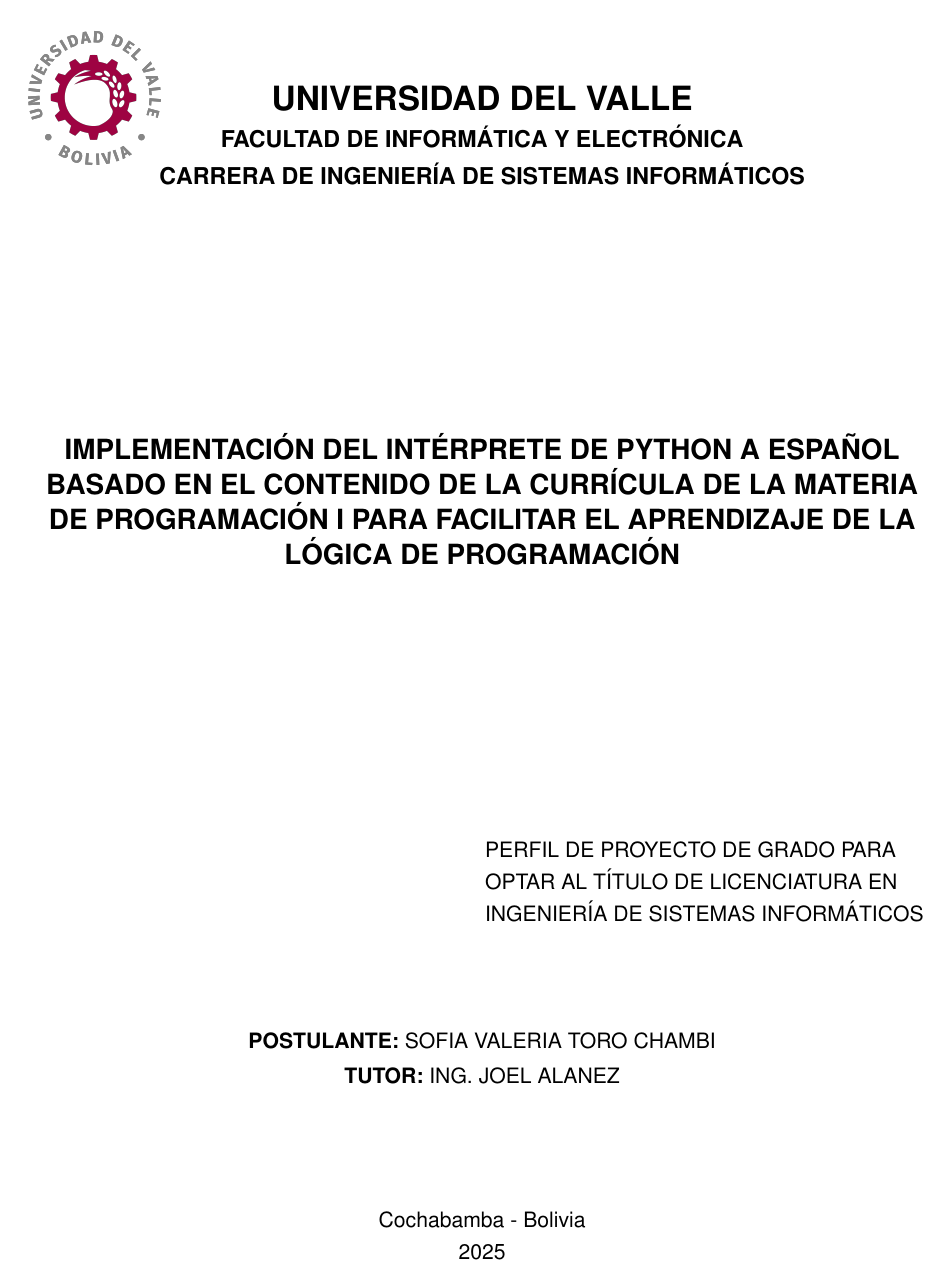
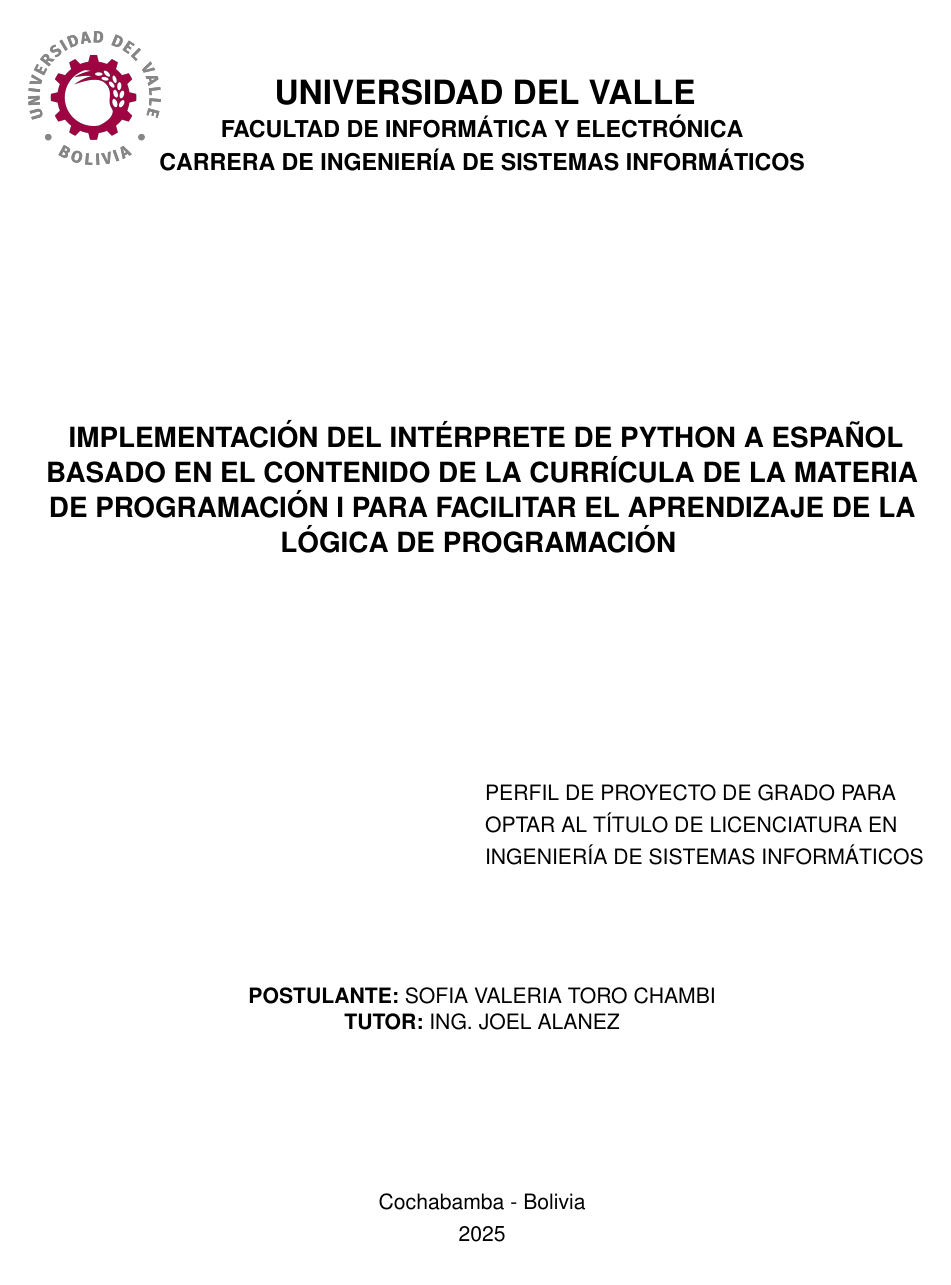
Before and after one commit to SofieTorch/bachelor-thesis, a LaTeX document (main.tex, which reads packages/cover_template.sty): the whole page. Compiled offline with pdfLaTeX.

Commit message:
move cover design to template

```diff
--- a/main.tex
+++ b/main.tex
@@ -1,69 +1,16 @@
-\documentclass[letterpaper,11pt]{article}
-\usepackage[utf8]{inputenc}
-\usepackage[
-    top=2.5cm,
-    bottom=2.5cm,
-    left=3cm,
-    right=2cm
-]{geometry} % control de márgenes
-\usepackage{tikz}
-\usepackage{setspace}
-\usepackage{graphicx}
-\usepackage{titlesec}
-\usepackage{lmodern}
-\usepackage{helvet}
-\usepackage[absolute,overlay]{textpos}
-\renewcommand{\familydefault}{\sfdefault}
+\documentclass[11pt,letterpaper]{article}
+\usepackage{packages/cover_template}
 
-\pagestyle{empty} % sin número de página
+\setauthorname{Sofia Valeria Toro Chambi}
+\settutorname{Ing. Joel Alanez}
+\setthesistitle{
+    IMPLEMENTACIÓN DEL INTÉRPRETE DE PYTHON A ESPAÑOL
+    BASADO EN EL CONTENIDO DE LA CURRÍCULA DE LA MATERIA DE PROGRAMACIÓN I
+    PARA FACILITAR EL APRENDIZAJE DE LA LÓGICA DE PROGRAMACIÓN
+}
 
 \begin{document}
-\begin{center}
-    % Logo y universidad
-    \vspace*{0.6cm}
-    \begin{textblock*}{2.5cm}(3cm, 2.5cm) % {width} (x, y)
-        \includegraphics[width=2.5cm]{images/univalle.png}
-    \end{textblock*}
 
-    \textbf{\LARGE UNIVERSIDAD DEL VALLE}\\[0.2cm]
-    \textbf{\large FACULTAD DE INFORMÁTICA Y ELECTRÓNICA}\\[0.2cm]
-    \textbf{\large CARRERA DE INGENIERÍA DE SISTEMAS INFORMÁTICOS}\\[4cm]
-
-    % Título
-    \begin{minipage}{1\textwidth}
-        \centering
-        \singlespacing
-        \Large
-        \textbf{IMPLEMENTACIÓN DEL INTÉRPRETE DE PYTHON A ESPAÑOL BASADO EN EL CONTENIDO DE LA CURRÍCULA DE LA MATERIA DE PROGRAMACIÓN I PARA FACILITAR EL APRENDIZAJE DE LA LÓGICA DE PROGRAMACIÓN}
-    \end{minipage}\\[5cm]
-
-
-    % Proyecto de grado
-    \noindent\makebox[\textwidth][c]{
-        \hspace{0.5\textwidth}
-        \begin{minipage}[t]{0.5\textwidth}
-            \raggedright
-            \onehalfspacing
-            PERFIL DE PROYECTO DE GRADO PARA\\
-            OPTAR AL TÍTULO DE LICENCIATURA EN\\
-            INGENIERÍA DE SISTEMAS INFORMÁTICOS
-        \end{minipage}
-    }\\[2cm]
-
-    % Postulante y tutor
-    \textbf{POSTULANTE:} SOFIA VALERIA TORO CHAMBI\\[0.15cm]
-    \textbf{TUTOR:} ING. JOEL ALANEZ\\[2cm]
-
-    \vfill
-
-    % Ciudad, país, año
-    \begin{minipage}{0.5\textwidth}
-        \centering
-        \onehalfspacing
-        Cochabamba - Bolivia\\
-        2025
-    \end{minipage}
-
-\end{center}
+\makecover
 
 \end{document}
--- /dev/null
+++ b/packages/cover_template.sty
@@ -0,0 +1,103 @@
+% cover_template.sty
+\NeedsTeXFormat{LaTeX2e}
+\ProvidesPackage{cover_template}[2025/07/21 Cover Template]
+
+% Required packages
+\RequirePackage[utf8]{inputenc}
+\RequirePackage{geometry}
+\geometry{
+    top=2.5cm,
+    bottom=2.5cm,
+    left=3cm,
+    right=2cm
+}
+\RequirePackage{tikz}
+\RequirePackage{setspace}
+\RequirePackage{graphicx}
+\RequirePackage{titlesec}
+\RequirePackage{lmodern}
+\RequirePackage{helvet}
+\RequirePackage[absolute,overlay]{textpos}
+
+% Font
+\renewcommand{\familydefault}{\sfdefault}
+
+% Remove page number
+\pagestyle{empty}
+
+% Variables (default empty)
+\newcommand{\univallelogo}{images/univalle.png}
+\newcommand{\universityname}{Universidad del Valle}
+\newcommand{\facultyname}{Facultad de Informática y Electrónica}
+\newcommand{\degreename}{Carrera de Ingeniería de Sistemas Informáticos}
+\newcommand{\thesistitle}{}
+\newcommand{\thesisdesc}{PERFIL DE PROYECTO DE GRADO PARA\\ OPTAR AL TÍTULO DE LICENCIATURA EN\\ INGENIERÍA DE SISTEMAS INFORMÁTICOS}
+\newcommand{\authorname}{}
+\newcommand{\tutorname}{}
+\newcommand{\location}{Cochabamba - Bolivia}
+
+% Setters
+\newcommand{\setunivallelogo}[1]{\renewcommand{\univallelogo}{#1}}
+\newcommand{\setuniversityname}[1]{\renewcommand{\universityname}{#1}}
+\newcommand{\setfacultyname}[1]{\renewcommand{\facultyname}{#1}}
+\newcommand{\setdegreename}[1]{\renewcommand{\degreename}{#1}}
+\newcommand{\setthesistitle}[1]{\renewcommand{\thesistitle}{#1}}
+\newcommand{\setthesisdesc}[1]{\renewcommand{\thesisdesc}{#1}}
+\newcommand{\setauthorname}[1]{\renewcommand{\authorname}{#1}}
+\newcommand{\settutorname}[1]{\renewcommand{\tutorname}{#1}}
+\newcommand{\setlocation}[1]{\renewcommand{\location}{#1}}
+\newcommand{\setyear}[1]{\renewcommand{\year}{#1}}
+
+% Main title page command
+\newcommand{\makecover}{
+\begin{center}
+    \vspace*{0.5cm}
+    % Logo
+    \begin{textblock*}{2.5cm}(3cm, 2.5cm)
+        \includegraphics[width=2.5cm]{images/univalle.png}
+    \end{textblock*}
+
+    % University Info
+    \begin{minipage}{1\textwidth}
+        \centering
+        \onehalfspacing
+        \textbf{\MakeUppercase{
+            \LARGE{\universityname}\\
+            \large{\facultyname}\\
+            \large{\degreename}\\
+        }}
+    \end{minipage}
+    \vspace{4cm}
+
+    % Thesis Title
+    \begin{minipage}{1\textwidth}
+        \centering
+        \singlespacing
+        \Large
+        \textbf{\thesistitle}
+    \end{minipage}
+    \vspace{4cm}
+
+    % Description
+    \noindent\makebox[\textwidth][c]{
+        \hspace{0.5\textwidth}
+        \begin{minipage}[t]{0.5\textwidth}
+            \raggedright
+            \onehalfspacing
+            \thesisdesc
+        \end{minipage}
+    }
+    \vspace{2cm}
+
+    % Author and Tutor
+    \MakeUppercase{\textbf{Postulante:} \authorname}\\
+    \MakeUppercase{\textbf{Tutor:} \tutorname}
+    \vfill
+
+    % Location and Year
+    \centering
+    \onehalfspacing
+    \location\\
+    \the\year
+\end{center}
+}
```
Also changed, not shown: main.pdf.
